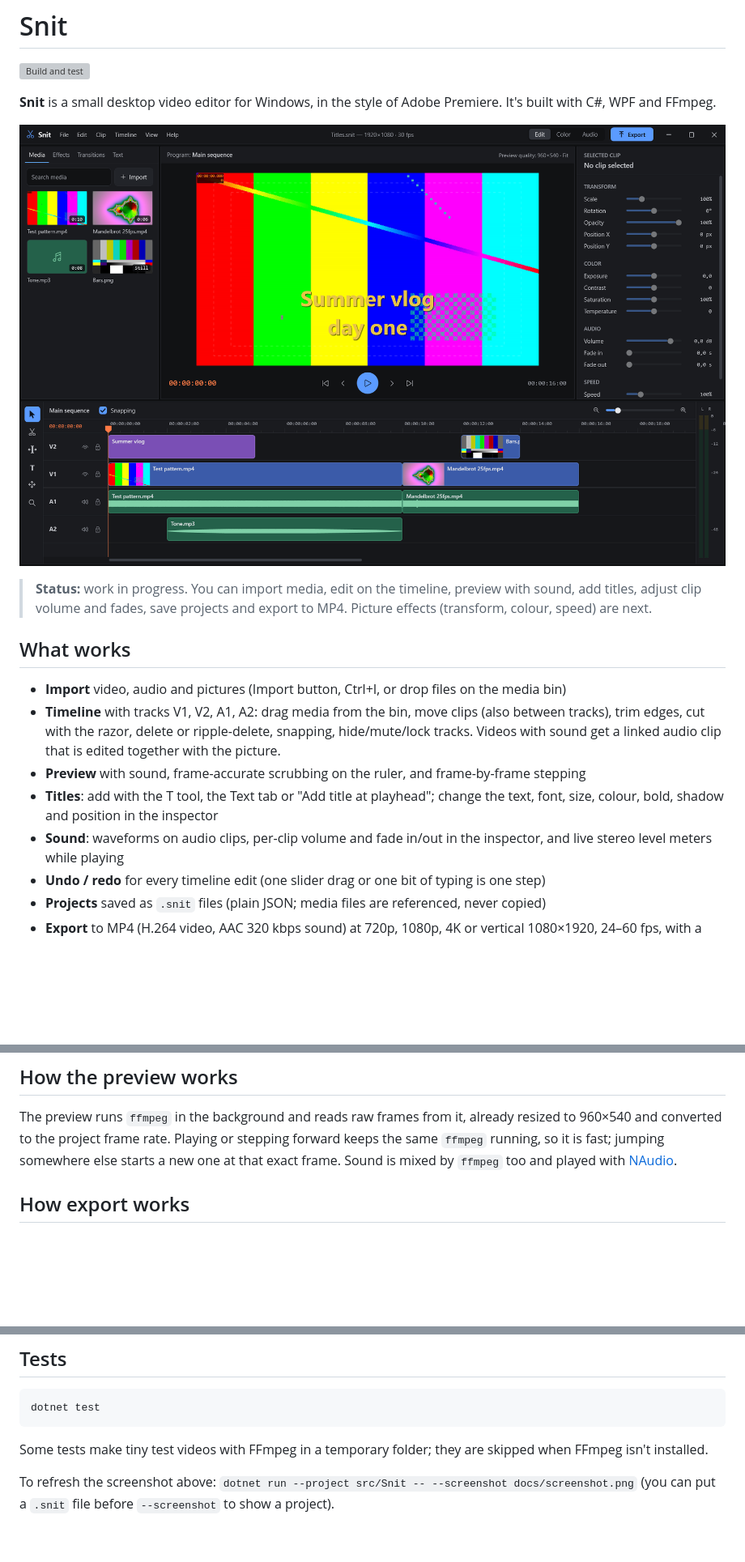
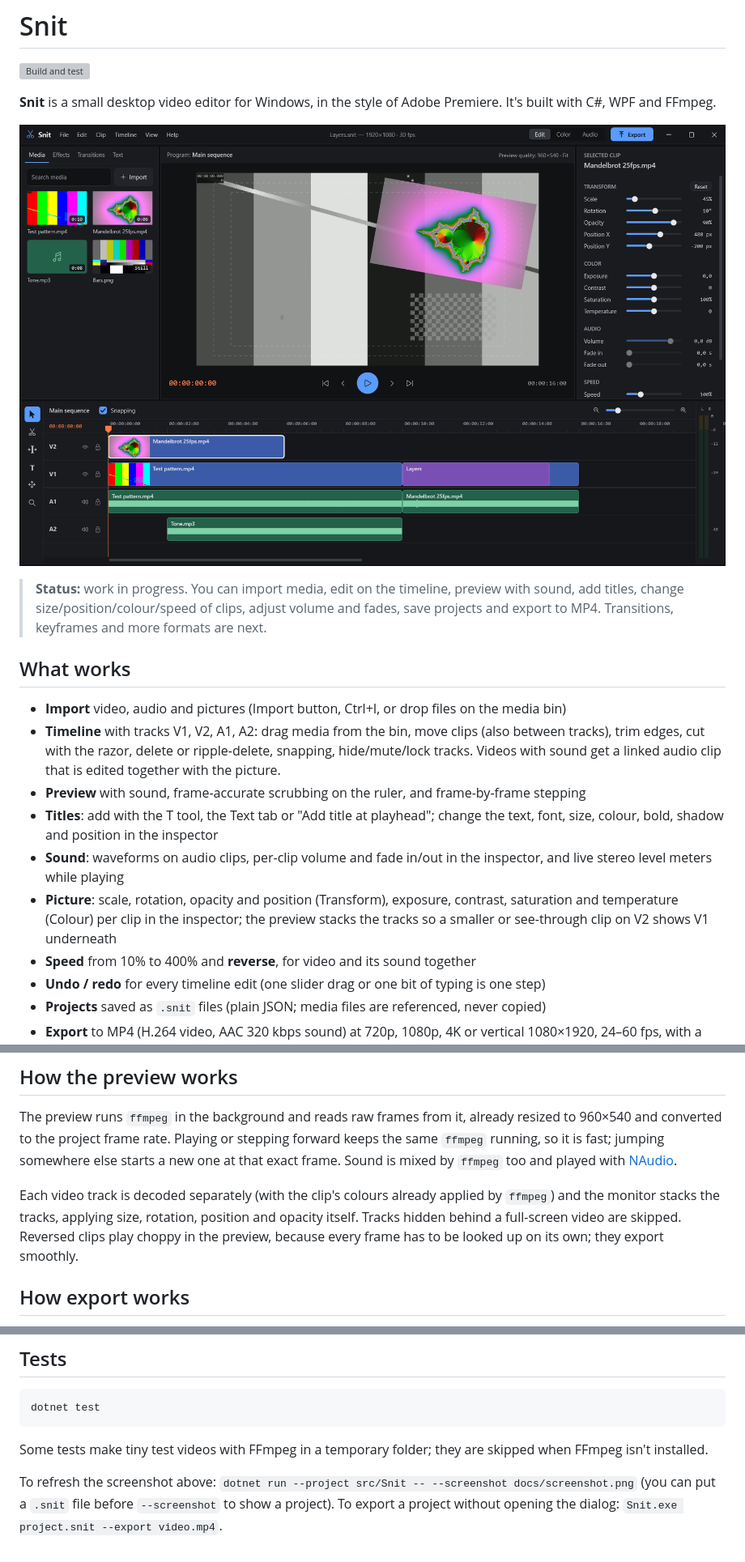
Before and after one commit to sennacools/snit-video-editor, a Markdown page: README.md, 3 parts joined by grey strips. Shown at 81% size. GitHub-like rendering; pictures changed too: docs/screenshot.png; blank space fills up the shorter version; grey boxes are pictures that could not be loaded.

Commit message:
Describe picture effects and speed in the README, new screenshot

```diff
--- a/README.md
+++ b/README.md
@@ -8,8 +8,8 @@ It's built with C#, WPF and FFmpeg.
 ![Snit main window](docs/screenshot.png)
 
 > **Status:** work in progress. You can import media, edit on the timeline, preview with
-> sound, add titles, adjust clip volume and fades, save projects and export to MP4.
-> Picture effects (transform, colour, speed) are next.
+> sound, add titles, change size/position/colour/speed of clips, adjust volume and fades,
+> save projects and export to MP4. Transitions, keyframes and more formats are next.
 
 ## What works
 
@@ -22,6 +22,10 @@ It's built with C#, WPF and FFmpeg.
   font, size, colour, bold, shadow and position in the inspector
 - **Sound**: waveforms on audio clips, per-clip volume and fade in/out in the inspector,
   and live stereo level meters while playing
+- **Picture**: scale, rotation, opacity and position (Transform), exposure, contrast,
+  saturation and temperature (Colour) per clip in the inspector; the preview stacks the tracks
+  so a smaller or see-through clip on V2 shows V1 underneath
+- **Speed** from 10% to 400% and **reverse**, for video and its sound together
 - **Undo / redo** for every timeline edit (one slider drag or one bit of typing is one step)
 - **Projects** saved as `.snit` files (plain JSON; media files are referenced, never copied)
 - **Export** to MP4 (H.264 video, AAC 320 kbps sound) at 720p, 1080p, 4K or vertical 1080×1920,
@@ -87,6 +91,11 @@ The preview runs `ffmpeg` in the background and reads raw frames from it, alread
 `ffmpeg` running, so it is fast; jumping somewhere else starts a new one at that exact frame.
 Sound is mixed by `ffmpeg` too and played with [NAudio](https://github.com/naudio/NAudio).
 
+Each video track is decoded separately (with the clip's colours already applied by `ffmpeg`)
+and the monitor stacks the tracks, applying size, rotation, position and opacity itself.
+Tracks hidden behind a full-screen video are skipped. Reversed clips play choppy in the
+preview, because every frame has to be looked up on its own; they export smoothly.
+
 ## How export works
 
 Snit turns the timeline into a single `ffmpeg` command. Each clip becomes an input cut to the
@@ -109,3 +118,4 @@ isn't installed.
 
 To refresh the screenshot above: `dotnet run --project src/Snit -- --screenshot docs/screenshot.png`
 (you can put a `.snit` file before `--screenshot` to show a project).
+To export a project without opening the dialog: `Snit.exe project.snit --export video.mp4`.
```
